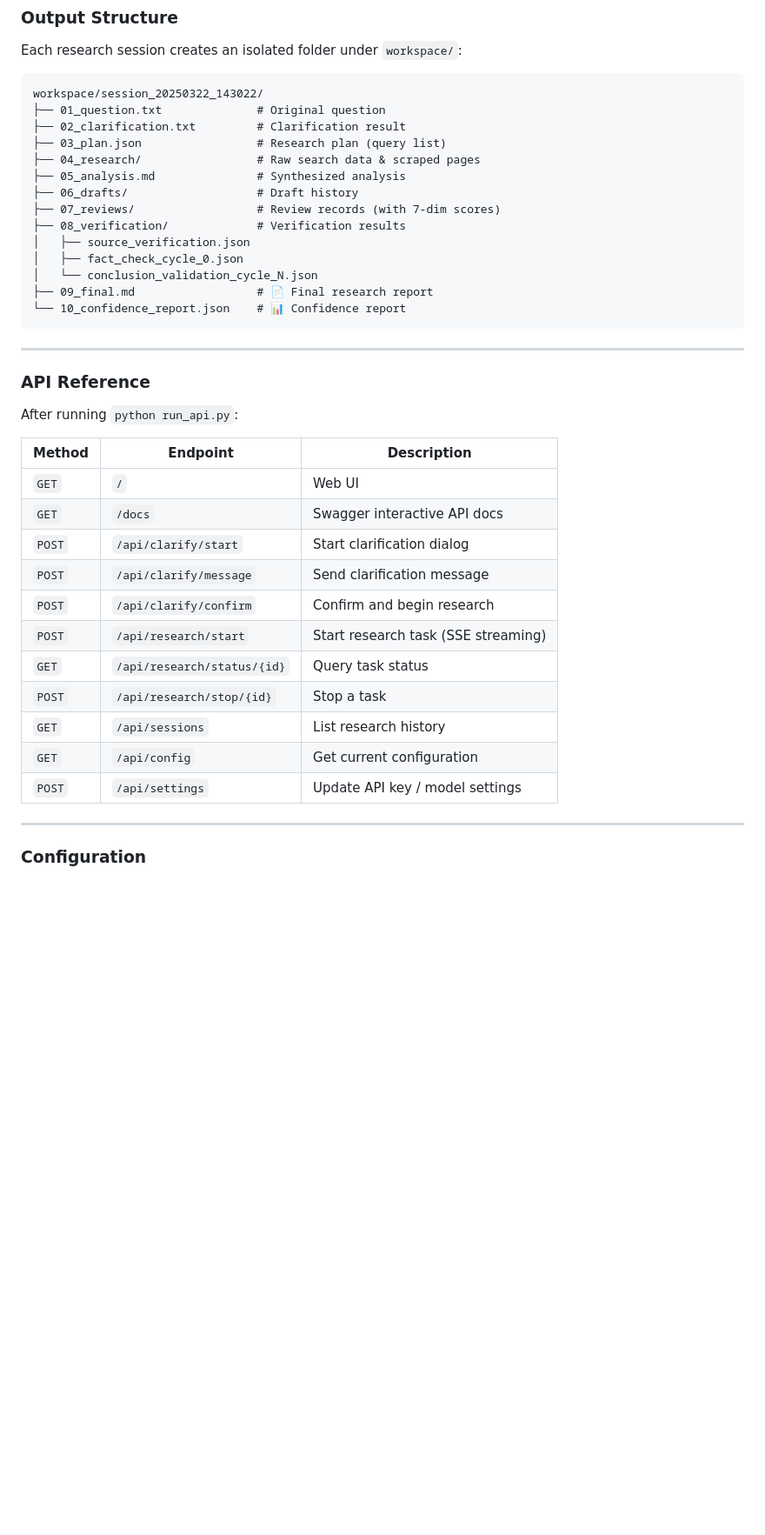
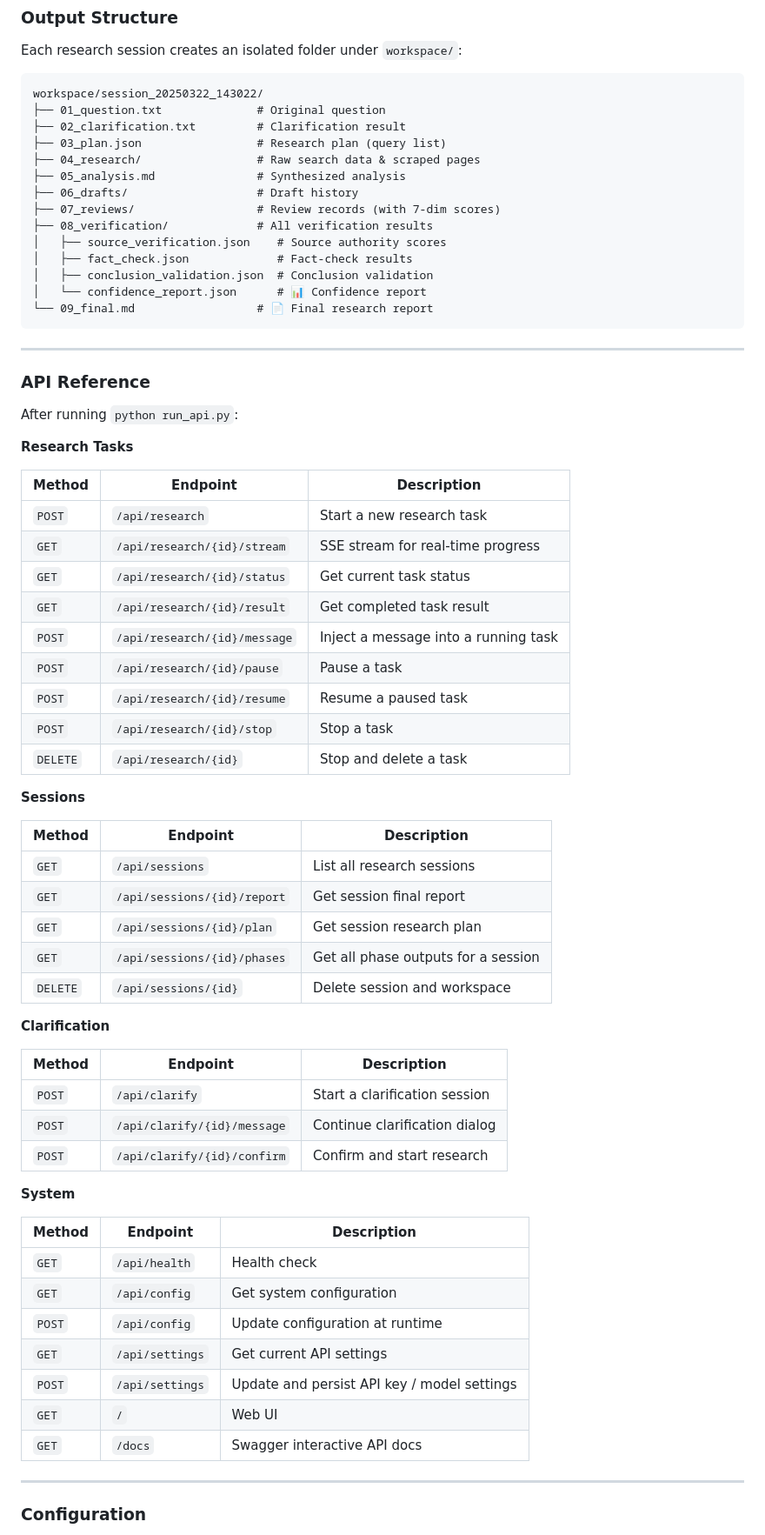
Before and after one commit to kwhitestone-references/Cat-Research, a Markdown page: README.md, the part around one of its changes. Shown at 87% size. Rendered like a GitHub page; blank space fills up the shorter version.

````diff
--- a/README.md
+++ b/README.md
@@ -425,12 +453,12 @@ workspace/session_20250322_143022/
 ├── 05_analysis.md               # Synthesized analysis
 ├── 06_drafts/                   # Draft history
 ├── 07_reviews/                  # Review records (with 7-dim scores)
-├── 08_verification/             # Verification results
-│   ├── source_verification.json
-│   ├── fact_check_cycle_0.json
-│   └── conclusion_validation_cycle_N.json
-├── 09_final.md                  # 📄 Final research report
-└── 10_confidence_report.json    # 📊 Confidence report
+├── 08_verification/             # All verification results
+│   ├── source_verification.json    # Source authority scores
+│   ├── fact_check.json             # Fact-check results
+│   ├── conclusion_validation.json  # Conclusion validation
+│   └── confidence_report.json      # 📊 Confidence report
+└── 09_final.md                  # 📄 Final research report
 ```
 
 ---
@@ -439,19 +467,49 @@ workspace/session_20250322_143022/
 
 After running `python run_api.py`:
 
+**Research Tasks**
+
 | Method | Endpoint | Description |
 |--------|----------|-------------|
+| `POST` | `/api/research` | Start a new research task |
+| `GET` | `/api/research/{id}/stream` | SSE stream for real-time progress |
+| `GET` | `/api/research/{id}/status` | Get current task status |
+| `GET` | `/api/research/{id}/result` | Get completed task result |
+| `POST` | `/api/research/{id}/message` | Inject a message into a running task |
+| `POST` | `/api/research/{id}/pause` | Pause a task |
+| `POST` | `/api/research/{id}/resume` | Resume a paused task |
+| `POST` | `/api/research/{id}/stop` | Stop a task |
+| `DELETE` | `/api/research/{id}` | Stop and delete a task |
+
+**Sessions**
+
+| Method | Endpoint | Description |
+|--------|----------|-------------|
+| `GET` | `/api/sessions` | List all research sessions |
+| `GET` | `/api/sessions/{id}/report` | Get session final report |
+| `GET` | `/api/sessions/{id}/plan` | Get session research plan |
+| `GET` | `/api/sessions/{id}/phases` | Get all phase outputs for a session |
+| `DELETE` | `/api/sessions/{id}` | Delete session and workspace |
+
+**Clarification**
+
+| Method | Endpoint | Description |
+|--------|----------|-------------|
+| `POST` | `/api/clarify` | Start a clarification session |
+| `POST` | `/api/clarify/{id}/message` | Continue clarification dialog |
+| `POST` | `/api/clarify/{id}/confirm` | Confirm and start research |
+
+**System**
+
+| Method | Endpoint | Description |
+|--------|----------|-------------|
+| `GET` | `/api/health` | Health check |
+| `GET` | `/api/config` | Get system configuration |
+| `POST` | `/api/config` | Update configuration at runtime |
+| `GET` | `/api/settings` | Get current API settings |
+| `POST` | `/api/settings` | Update and persist API key / model settings |
 | `GET` | `/` | Web UI |
 | `GET` | `/docs` | Swagger interactive API docs |
-| `POST` | `/api/clarify/start` | Start clarification dialog |
-| `POST` | `/api/clarify/message` | Send clarification message |
-| `POST` | `/api/clarify/confirm` | Confirm and begin research |
-| `POST` | `/api/research/start` | Start research task (SSE streaming) |
-| `GET` | `/api/research/status/{id}` | Query task status |
-| `POST` | `/api/research/stop/{id}` | Stop a task |
-| `GET` | `/api/sessions` | List research history |
-| `GET` | `/api/config` | Get current configuration |
-| `POST` | `/api/settings` | Update API key / model settings |
 
 ---
 
````
Also changed, not shown: other parts of README.md (+75 -47 lines).
